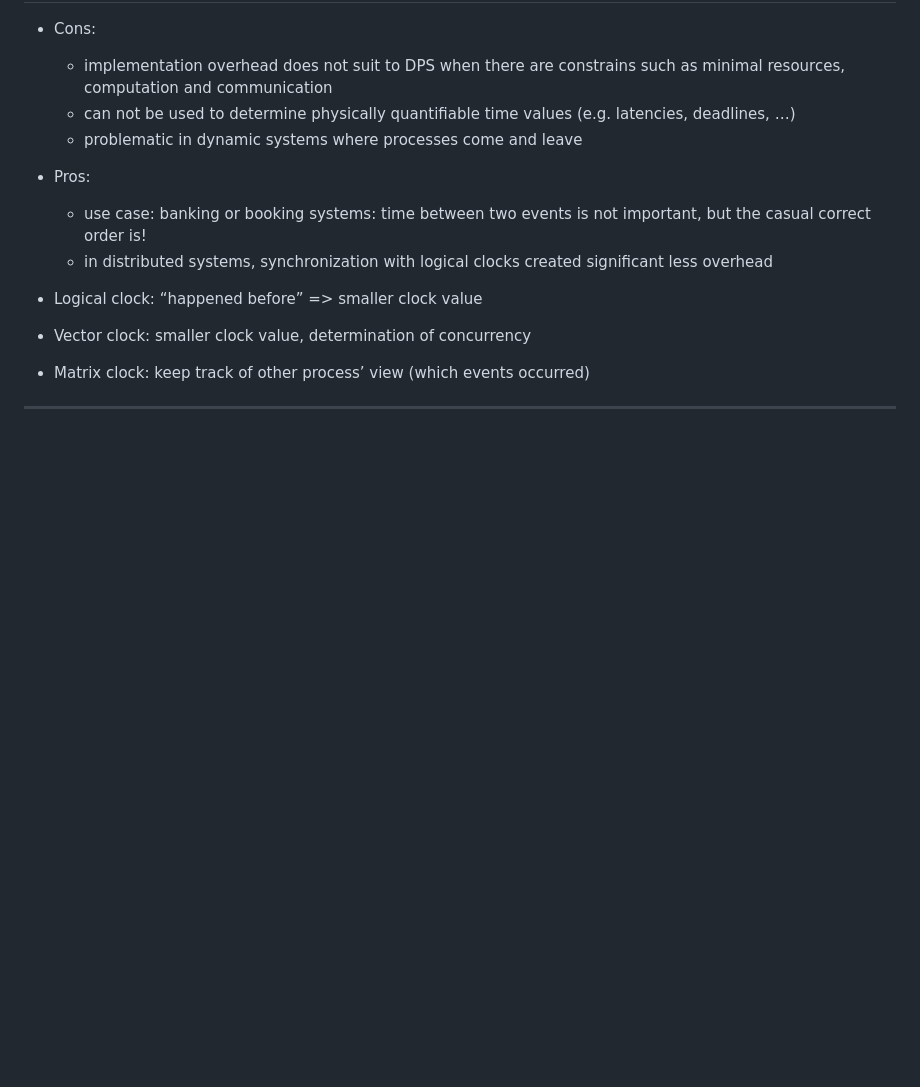
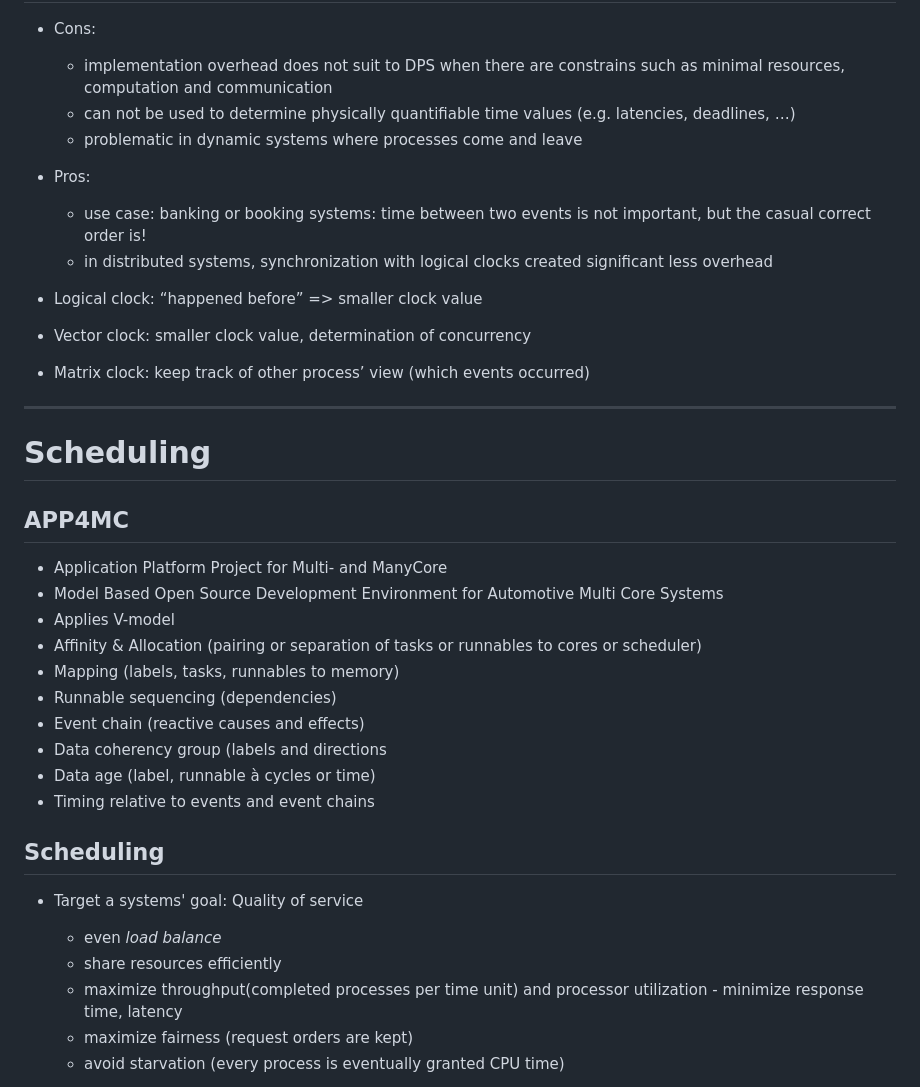
Before and after one commit to daleonpz/Notes, a Markdown page: fh-dortmund/01-DPS.md, the part around the change printed below. GitHub-like rendering; blank space fills up the shorter version.

```diff
--- a/fh-dortmund/01-DPS.md
+++ b/fh-dortmund/01-DPS.md
@@ -622,3 +622,24 @@ Check slides - not that important
 - Matrix clock: keep track of other process’ view (which events occurred)
 
 ---
+# Scheduling
+## APP4MC
+- Application Platform Project for Multi- and ManyCore
+- Model Based Open Source Development Environment for Automotive Multi Core Systems
+- Applies V-model
+- Affinity & Allocation (pairing or separation of tasks or runnables to cores or scheduler)
+- Mapping (labels, tasks, runnables to memory)
+- Runnable sequencing (dependencies)
+- Event chain (reactive causes and effects)
+- Data coherency group (labels and directions
+- Data age (label, runnable à cycles or time)
+- Timing relative to events and event chains
+
+## Scheduling
+- Target a systems' goal: Quality of service
+    - even _load balance_
+    - share resources efficiently
+    - maximize throughput(completed processes per time unit)  and processor utilization     - minimize response time, latency
+    - maximize fairness (request orders are kept)
+    - avoid starvation (every process is eventually granted CPU time)
+
```
Also changed, not shown: other parts of fh-dortmund/01-DPS.md (+47 -0 lines), fh-dortmund/images/DPS_scheduling01.png (added).
